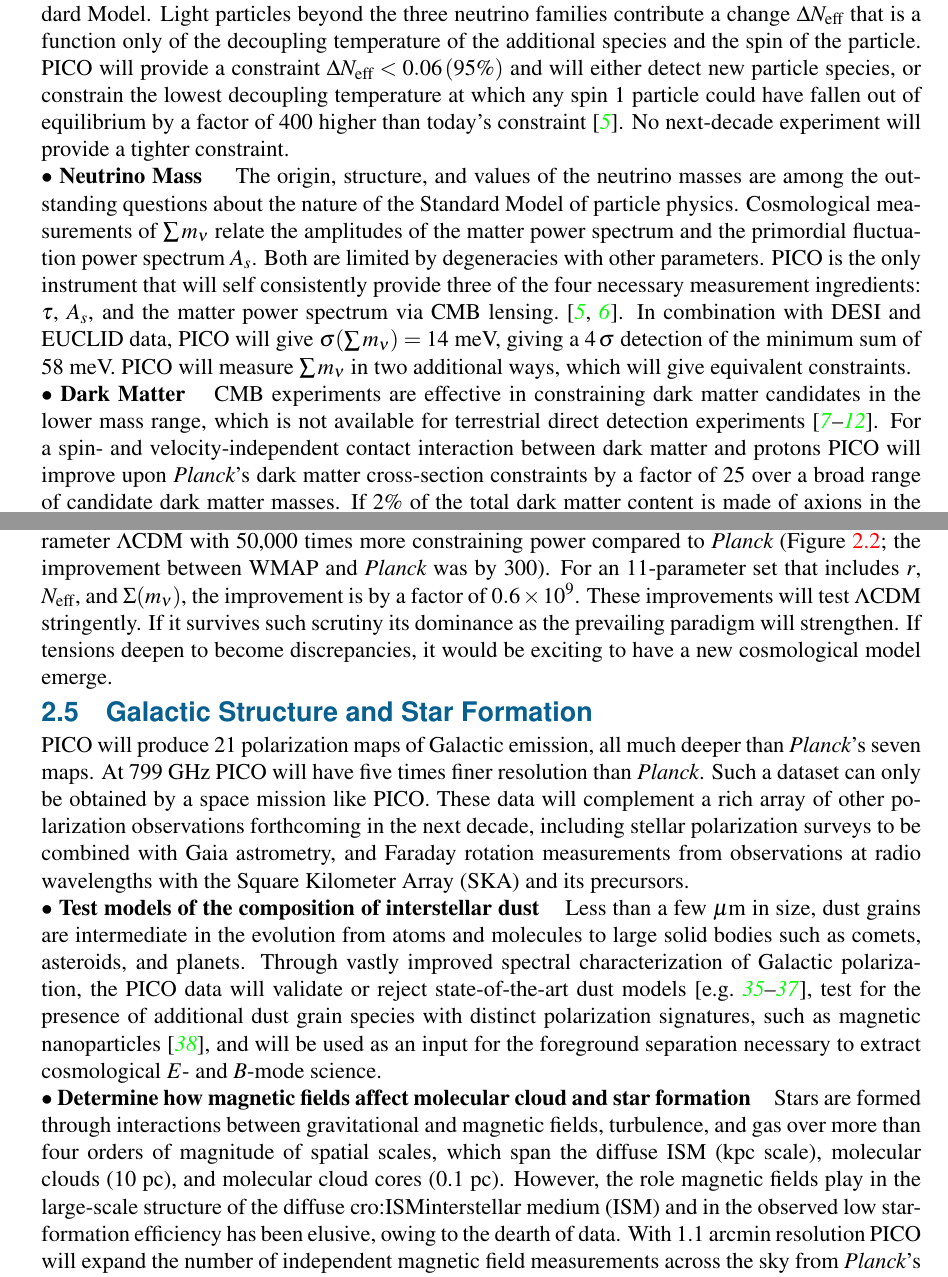
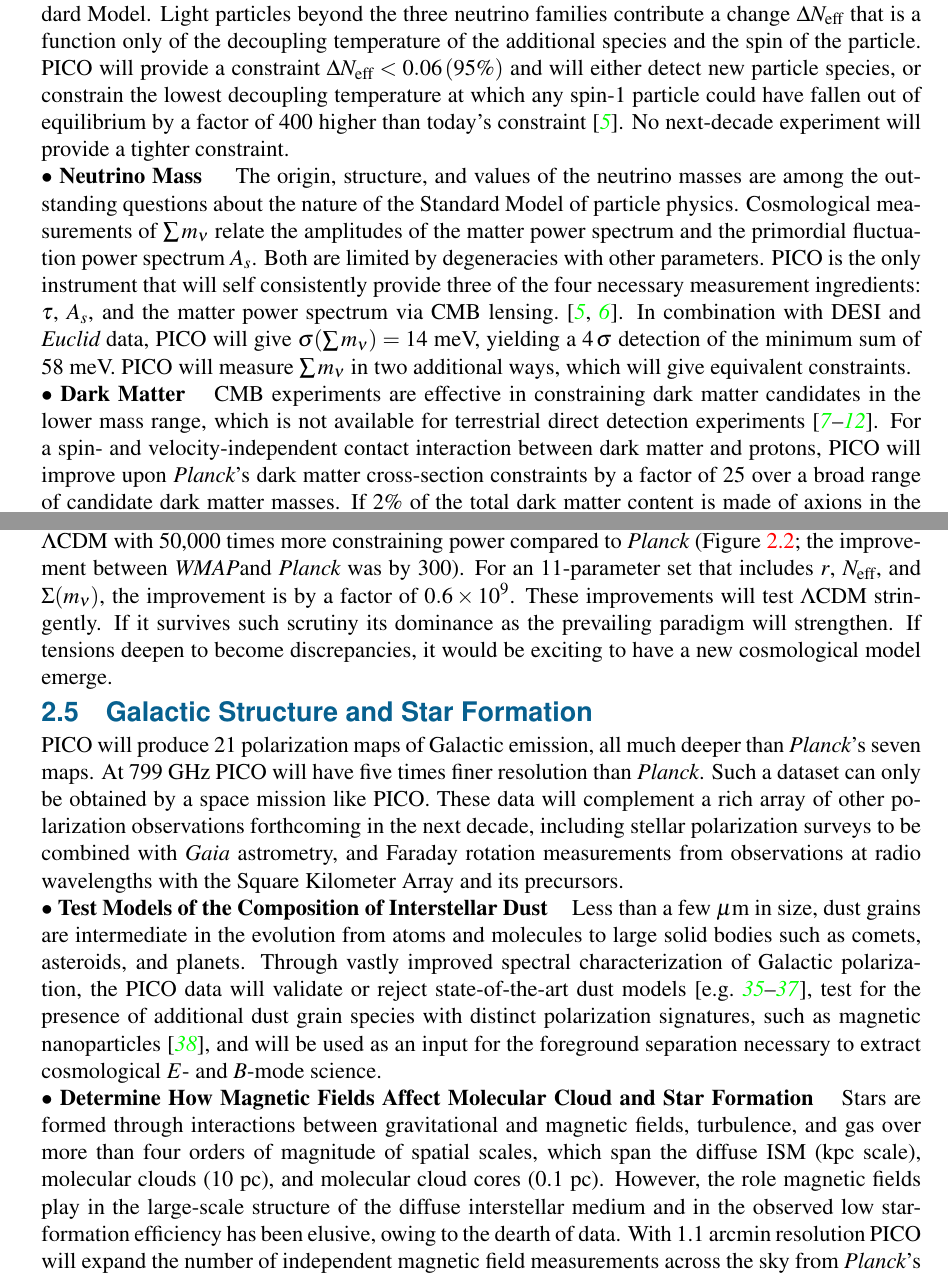
Before and after one commit to CMB-Probe/PICOAPC, a LaTeX document (PICOAPC.tex, which reads PICOReport_defs.tex, fundamentalsci_apc.tex, galacticsci-apc.tex): two parts of pages 5 and 7 of 16, joined at a grey line, cut so that both start at the same text. Compiled offline with pdfLaTeX.

Commit message:
Douglas's comments_part1

```diff
--- a/PICOReport_defs.tex
+++ b/PICOReport_defs.tex
@@ -29,6 +29,9 @@
 \def\arch{Archeops}
 \def\maxboom{\maxima/\boom}
 \def\planck{{\it Planck}}
+\def\erosita{{\it eROSITA}}
+\def\euclid{{\it Euclid}}
+\def\gaia{{\it Gaia}}
 \def\combat{COMBAT}
 \def\cmb{CMB}
 \def\cmba{CMBA}
--- a/fundamentalsci_apc.tex
+++ b/fundamentalsci_apc.tex
@@ -31,12 +31,12 @@ are anticipated to be nearly 1000 times stronger than next-decade-targeted infla
 
 %\vspace{-0.05in}
 
-$\bullet$ {\bf Light Relics} \hspace{0.1in} The effective number of light relic particle species $\Neff$ gives information about particle species that are predicted to have existed in the early Universe in extensions of the Standard Model. Light particles beyond the three neutrino families contribute a change $\Delta \Neff$ that is a function only of the decoupling temperature of the additional species and the spin of the particle. PICO will provide a constraint $\Delta \Neff < 0.06 \, (95\%)$ and will either detect new particle species, or constrain the lowest decoupling temperature at which any spin 1 particle could have fallen out of equilibrium by a factor of 400 higher than today's constraint~\citep{green_swp}. No next-decade experiment will provide a tighter constraint.   \\
+$\bullet$ {\bf Light Relics} \hspace{0.1in} The effective number of light relic particle species $\Neff$ gives information about particle species that are predicted to have existed in the early Universe in extensions of the Standard Model. Light particles beyond the three neutrino families contribute a change $\Delta \Neff$ that is a function only of the decoupling temperature of the additional species and the spin of the particle. PICO will provide a constraint $\Delta \Neff < 0.06 \, (95\%)$ and will either detect new particle species, or constrain the lowest decoupling temperature at which any spin-1 particle could have fallen out of equilibrium by a factor of 400 higher than today's constraint~\citep{green_swp}. No next-decade experiment will provide a tighter constraint.   \\
 %
 $\bullet$ {\bf Neutrino Mass} \hspace{0.1in} \label{neutrino_fundamental} The origin, structure, and values of the neutrino masses are among the outstanding questions about the nature of the Standard Model of particle physics.
 Cosmological measurements of $\sum m_\nu$ relate the amplitudes of the matter power spectrum and the primordial fluctuation power spectrum $A_s$.  Both are limited by degeneracies with other parameters. PICO is the only instrument that will self consistently provide three of the four necessary measurement ingredients: $\tau$, $A_s$, and the matter power spectrum via CMB lensing.~\citep{green_swp,dvorkin_swp}.
-In combination with DESI and EUCLID data, PICO will give $\sigma(\sum m_\nu) = 14$ meV, giving a $4\,\sigma$ detection of the minimum sum of 58~meV. PICO will measure  $\sum m_\nu$ in two additional ways, which will give equivalent constraints. \\
+In combination with DESI and \euclid~data, PICO will give $\sigma(\sum m_\nu) = 14$ meV, yielding a $4\,\sigma$ detection of the minimum sum of 58~meV. PICO will measure  $\sum m_\nu$ in two additional ways, which will give equivalent constraints. \\
 %
 $\bullet$ {\bf Dark Matter} \hspace{0.1in} \ac{CMB} experiments are effective in constraining dark matter candidates in the lower mass range, which is not available for terrestrial direct detection experiments~\citep{Slatyer2009,Galli2009,Huetsi2009,Huetsi2011,Madhavacheril:2013cna,Green:2018pmd}.
-For a spin- and velocity-independent contact interaction between dark matter and protons PICO will improve upon \planck 's dark matter cross-section constraints by a factor of 25 over a broad range of candidate dark matter masses. If 2\% of the total dark matter content is made of axions in the mass range $10^{-30} < m_{a} < 10^{-26}$~eV, PICO will detect this species at between $7$ and $13\,\sigma$.  These constraints are stronger than all other proposed next-decade CMB experiments~\citep{gluscevic_swp}. \\
+For a spin- and velocity-independent contact interaction between dark matter and protons, PICO will improve upon \planck 's dark matter cross-section constraints by a factor of 25 over a broad range of candidate dark matter masses. If 2\% of the total dark matter content is made of axions in the mass range $10^{-30} < m_{a} < 10^{-26}$~eV, PICO will detect this species at between $7$ and $13\,\sigma$.  These constraints are stronger than all other proposed next-decade CMB experiments~\citep{gluscevic_swp}. \\
 %
--- a/galacticsci-apc.tex
+++ b/galacticsci-apc.tex
@@ -3,7 +3,7 @@
 \begin{document}
 
 PICO will produce 21 polarization maps of Galactic emission, all much deeper than \planck 's seven maps. At 799~GHz PICO will have five times finer resolution than \planck . %; see Fig.~\ref{fig:allsky}).
-Such a dataset can only be obtained by a space mission like PICO. These data will complement a rich array of other polarization observations forthcoming in the next decade, including stellar polarization surveys to be combined with Gaia astrometry, and Faraday rotation measurements from  observations at radio wavelengths with the  Square Kilometer Array (SKA) and its precursors. \\
+Such a dataset can only be obtained by a space mission like PICO. These data will complement a rich array of other polarization observations forthcoming in the next decade, including stellar polarization surveys to be combined with \gaia~astrometry, and Faraday rotation measurements from  observations at radio wavelengths with the  Square Kilometer Array and its precursors. \\
 %
 % \begin{figure}[h]
 % \vspace{-0.22in}
@@ -33,12 +33,12 @@ Such a dataset can only be obtained by a space mission like PICO. These data wil
 %\end{figure}
 %
 %While the PICO maps will likely provide new insights and surprises, we focus here on two particularly important science objectives: (1) Test models of the composition of interstellar dust, and (2) Determine how magnetic fields affect molecular cloud and star formation. \\
-$\bullet$ {\bf Test models of the composition of interstellar dust} \hspace{0.1in}
+$\bullet$ {\bf Test Models of the Composition of Interstellar Dust} \hspace{0.1in}
 Less than a few $\mu$m in size, dust grains are intermediate in the evolution from atoms and molecules to large solid bodies such as comets, asteroids, and planets. Through vastly improved spectral characterization of Galactic polarization, the PICO data will
 %discriminate among models of Galactic dust composition to elucidate the chemical evolution of the Galaxy. For example, for the two-component paradigm \citep{Meisner2015}, the PICO baseline mission will determine the intrinsic polarization fractions of each of the two components to a precision of 3\%. With this level of precision the data will
 validate or reject state-of-the-art dust models~\citep[e.g.][]{Draine2009,Guillet2018,hensely_swp}, test for the presence of additional dust grain species with distinct polarization signatures, such as magnetic nanoparticles~\citep{Draine2013}, and will be used as an input for the foreground separation necessary to extract cosmological $E$- and $B$-mode science. \\
-$\bullet$ {\bf Determine how magnetic fields affect molecular cloud and star formation} \hspace{0.1in}
-Stars are formed through interactions between gravitational and magnetic fields, turbulence, and gas over more than four orders of magnitude of spatial scales, which span the diffuse ISM (kpc scale), molecular clouds (10~pc), and molecular cloud cores (0.1~pc). However, the role magnetic fields play in the large-scale structure of the diffuse \ac{ISM} and in the observed low star-formation efficiency has been elusive, owing to the dearth of data.
+$\bullet$ {\bf Determine How Magnetic Fields Affect Molecular Cloud and Star Formation} \hspace{0.1in}
+Stars are formed through interactions between gravitational and magnetic fields, turbulence, and gas over more than four orders of magnitude of spatial scales, which span the diffuse ISM (kpc scale), molecular clouds (10~pc), and molecular cloud cores (0.1~pc). However, the role magnetic fields play in the large-scale structure of the diffuse interstellar medium and in the observed low star-formation efficiency has been elusive, owing to the dearth of data.
 With 1.1~arcmin resolution PICO will expand the number of independent magnetic field measurements across the sky from \planck 's  30,000 to 86,000,000, a factor of 2900. The data will robustly characterize turbulent properties like the Alfv\'{e}n Mach number across a previously unexplored regime of parameter space.
 %With full-sky coverage, PICO will map all the molecular clouds out to a distance of 3.4\,kpc with better than 1\,pc resolution; we estimate there will be over 2,000 clouds that will be mapped with $10^3$--$10^5$  independent polarization measurements per cloud. These are the {\it only foreseeable} measurements that will give the ratio of the energies stored in magnetic and gravitational fields, and the ratio of the energy stored in the magnetic field to that stored in gas turbulence over a statistically significant sample of molecular clouds.
 
--- a/testlcdm-apc.tex
+++ b/testlcdm-apc.tex
@@ -17,7 +17,7 @@ For an 11-parameter set that includes $\Neff$ (red increasing line) PICO will im
 \vspace{-0.1in}
 \end{figure}
 
-PICO will set the cosmological paradigm for the 2030's and beyond by measuring the six parameter $\Lambda$CDM with 50,000 times more constraining power compared to \planck\ (Figure~\ref{fig:fom}; the improvement between WMAP and \planck\ was by 300). For an 11-parameter set that includes $r$, $\Neff$, and $\Sigma (m_{\nu})$, the improvement is by a factor of $0.6\times10^{9}$. These improvements will test $\Lambda$CDM stringently. If it survives such scrutiny its dominance as the prevailing paradigm will strengthen. If tensions deepen to become discrepancies, it would be exciting to have a new cosmological model emerge.
+PICO will set the cosmological paradigm for the 2030's and beyond by measuring the six-parameter $\Lambda$CDM with 50,000 times more constraining power compared to \planck\ (Figure~\ref{fig:fom}; the improvement between \wmap and \planck\ was by 300). For an 11-parameter set that includes $r$, $\Neff$, and $\Sigma (m_{\nu})$, the improvement is by a factor of $0.6\times10^{9}$. These improvements will test $\Lambda$CDM stringently. If it survives such scrutiny its dominance as the prevailing paradigm will strengthen. If tensions deepen to become discrepancies, it would be exciting to have a new cosmological model emerge.
 
 %The current host of cosmological observations including the CMB fit within the $\Lambda$CDM model, but they have statistical strength to constrain only six of more than a dozen known cosmological parameters. A figure of merit (FOM) that quantifies the strength of the constraint is the volume of the uncertainty region in the $N$-dimensional parameter space~\citep{core_parameter,Wang2008,pdg2018,Namikawa2010}.
 
```
Also changed, not shown: Legacy-apc.tex (+1 -1 lines), executive2_apc.tex (+4 -4 lines), extragalacticsci2_apc.tex (+2 -2 lines), foregrounds-systematics-apc.tex (+2 -2 lines), PICOAPC.pdf, fundamentalsci_apc.tex (6 more changed lines).
